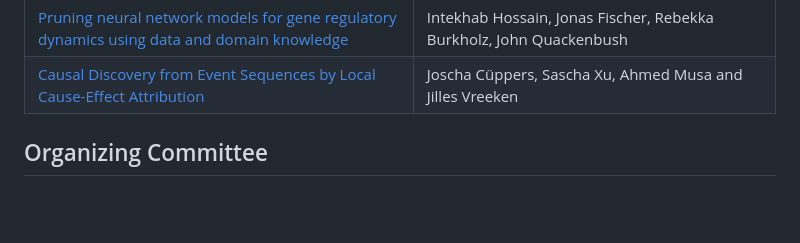
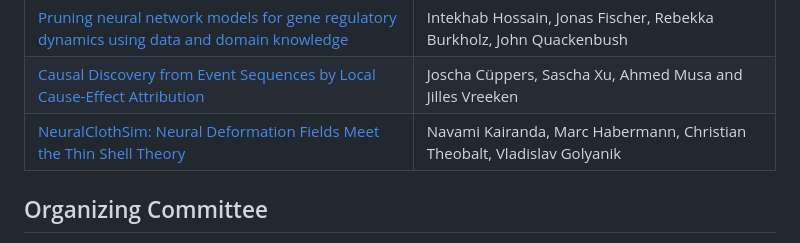
Before and after one commit to lacoco-lab/lacoco-lab.github.io, a Markdown page: events/PreNeurIPS2024/index.md, the part around the change. Drawn GitHub-style; blank space fills up the shorter version.

```diff
--- a/events/PreNeurIPS2024/index.md
+++ b/events/PreNeurIPS2024/index.md
@@ -31,6 +31,7 @@ Where: C7.4 on UdS Campus, Conference Room 1.17
 | [Universality of AdaGrad Stepsizes for Stochastic Optimization: Inexact Oracle, Acceleration and Variance Reduction](https://arxiv.org/abs/2406.06398) | Anton Rodomanov, Xiaowen Jiang, Sebastian Stich |
 | [Pruning neural network models for gene regulatory dynamics using data and domain knowledge](https://arxiv.org/abs/2403.04805v2) | Intekhab Hossain, Jonas Fischer, Rebekka Burkholz, John Quackenbush |
 | [Causal Discovery from Event Sequences by Local Cause-Effect Attribution](https://eda.rg.cispa.io/pubs/2024/cascade-cueppers,xu,musa,vreeken.pdf) | Joscha Cüppers, Sascha Xu, Ahmed Musa and Jilles Vreeken |
+| [NeuralClothSim: Neural Deformation Fields Meet the Thin Shell Theory](https://arxiv.org/abs/2308.12970v3) | Navami Kairanda, Marc Habermann, Christian Theobalt, Vladislav Golyanik |
 
 ## Organizing Committee
 
```
